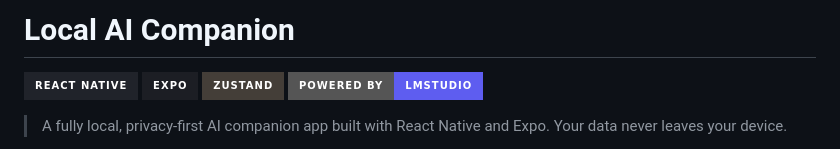
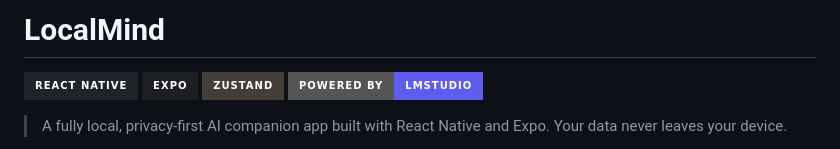
Before and after one commit to evandrodevbr/LocalAiApp, a Markdown page: README.md, the part around the change. Drawn GitHub-style; badges without logos.

Commit message:
Rename project from Local AI Companion to LocalMind
Updated project name and adjusted badges in README.

```diff
--- a/README.md
+++ b/README.md
@@ -1,4 +1,4 @@
-# Local AI Companion
+# LocalMind
 
 ![React Native](https://img.shields.io/badge/React_Native-20232A?style=for-the-badge&logo=react&logoColor=61DAFB) ![Expo](https://img.shields.io/badge/expo-1C1E24?style=for-the-badge&logo=expo&logoColor=#D04A37) ![Zustand](https://img.shields.io/badge/Zustand-443E38?style=for-the-badge&logo=react&logoColor=white) ![LMStudio](https://img.shields.io/badge/Powered_by-LMStudio-5E5DF0?style=for-the-badge)
 
```
